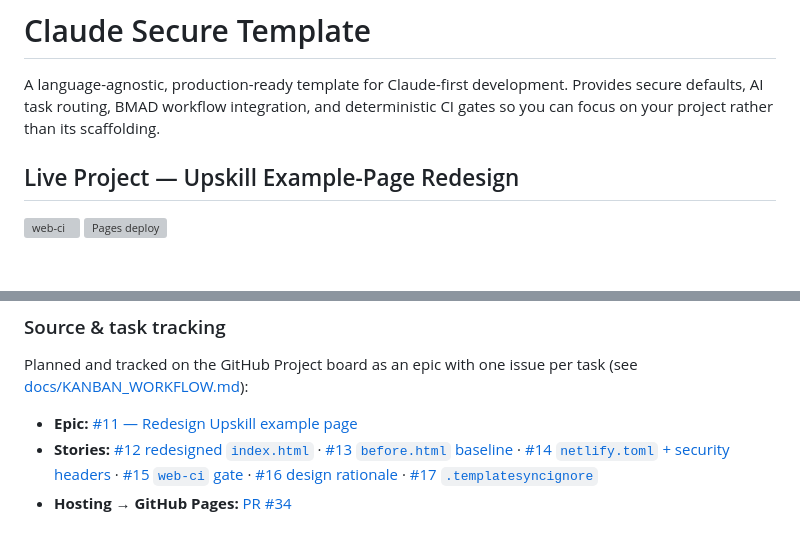
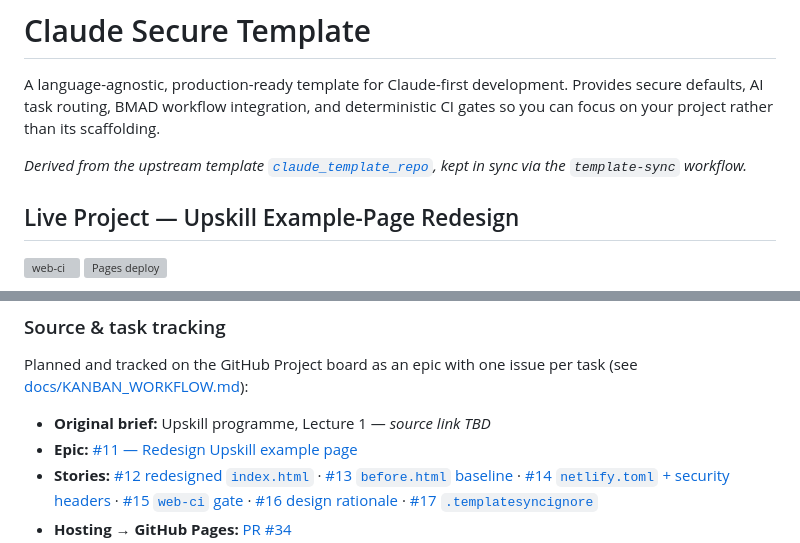
Before and after one commit to Moon-Knight13/project_dungeon, a Markdown page: README.md, 2 parts joined by grey strips. GitHub-like rendering; blank space fills up the shorter version; grey boxes are pictures that could not be loaded.

Commit message:
docs(readme): note upstream template repo + placeholder for Upskill brief
Add a one-line reference to the upstream template (claude_template_repo) synced
via template-sync, and a placeholder "Original brief" entry for the Upskill
Lecture 1 source URL (TBD) so the origin link can be filled in later.

Co-Authored-By: Claude Opus 4.8 <noreply@anthropic.com>
Claude-Session: https://claude.ai/code/session_01JZLtdimue81SVQWojXFFJJ

```diff
--- a/README.md
+++ b/README.md
@@ -1,6 +1,8 @@
 # Claude Secure Template
 
 A language-agnostic, production-ready template for Claude-first development. Provides secure defaults, AI task routing, BMAD workflow integration, and deterministic CI gates so you can focus on your project rather than its scaffolding.
+
+_Derived from the upstream template [`claude_template_repo`](https://github.com/Moon-Knight13/claude_template_repo), kept in sync via the `template-sync` workflow._
 
 ## Live Project — Upskill Example-Page Redesign
 
@@ -17,6 +19,7 @@ Alongside the template scaffolding, this repo hosts a live web project: the **Up
 
 Planned and tracked on the GitHub Project board as an epic with one issue per task (see [docs/KANBAN_WORKFLOW.md](docs/KANBAN_WORKFLOW.md)):
 
+- **Original brief:** Upskill programme, Lecture 1 — _source link TBD_ <!-- TODO: replace with the Upskill lecture/course URL once available -->
 - **Epic:** [#11 — Redesign Upskill example page](https://github.com/Moon-Knight13/project_dungeon/issues/11)
 - **Stories:** [#12 redesigned `index.html`](https://github.com/Moon-Knight13/project_dungeon/issues/12) · [#13 `before.html` baseline](https://github.com/Moon-Knight13/project_dungeon/issues/13) · [#14 `netlify.toml` + security headers](https://github.com/Moon-Knight13/project_dungeon/issues/14) · [#15 `web-ci` gate](https://github.com/Moon-Knight13/project_dungeon/issues/15) · [#16 design rationale](https://github.com/Moon-Knight13/project_dungeon/issues/16) · [#17 `.templatesyncignore`](https://github.com/Moon-Knight13/project_dungeon/issues/17)
 - **Hosting → GitHub Pages:** [PR #34](https://github.com/Moon-Knight13/project_dungeon/pull/34)
```
